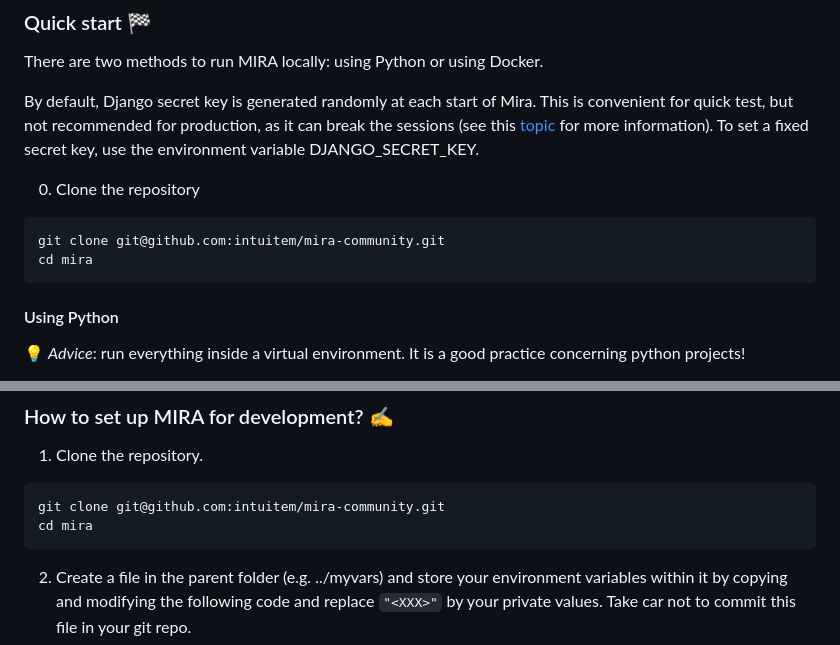
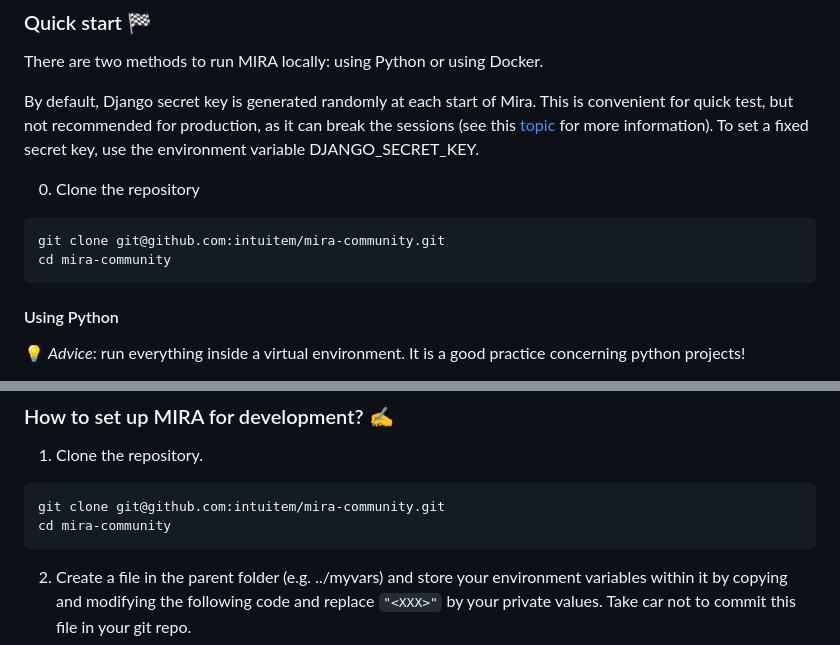
Before and after one commit to intuitem/mira-community, a Markdown page: readme.md, 2 parts joined by grey strips. Drawn GitHub-style.

Commit message:
fix: typo in README

````diff
--- a/readme.md
+++ b/readme.md
@@ -38,7 +38,7 @@ By default, Django secret key is generated randomly at each start of Mira. This
 
 ```sh
 git clone git@github.com:intuitem/mira-community.git
-cd mira
+cd mira-community
 ```
 
 #### Using Python
@@ -122,7 +122,7 @@ docker run --rm -p 8000:8000 -v ./db:/code/db  mira:3.0.2
 
 ```sh
 git clone git@github.com:intuitem/mira-community.git
-cd mira
+cd mira-community
 ```
 
 2. Create a file in the parent folder (e.g. ../myvars) and store your environment variables within it by copying and modifying the following code and replace `"<XXX>"` by your private values. Take car not to commit this file in your git repo.
````
